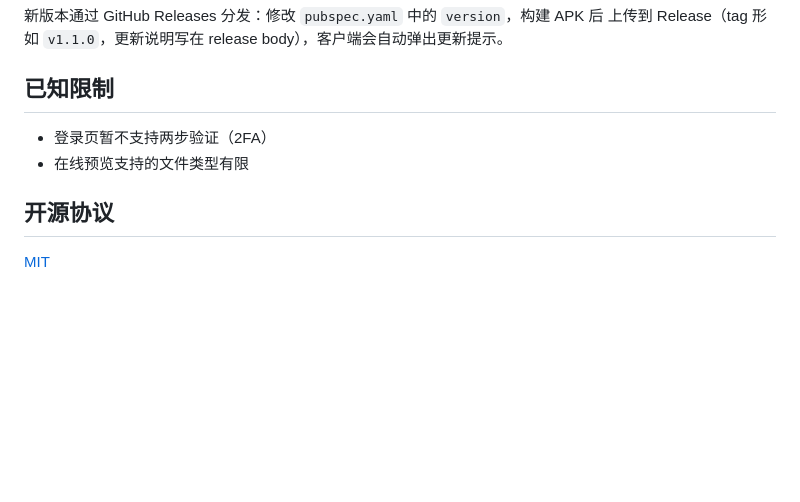
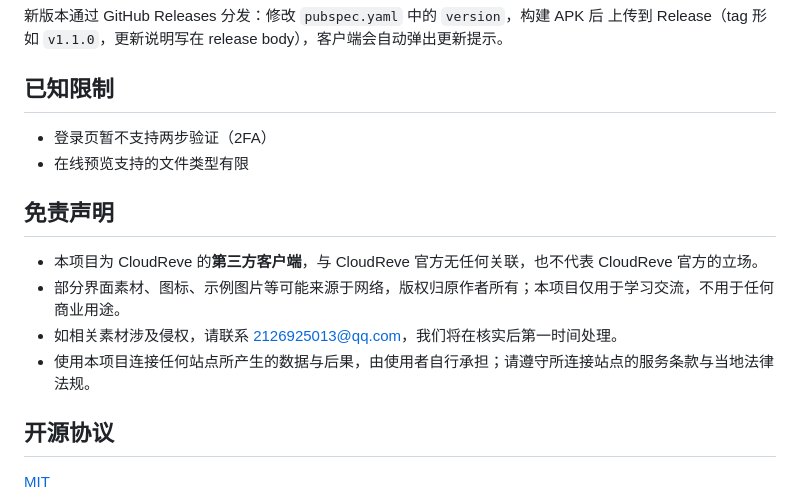
Before and after one commit to Miriy-been/cloud-pavilion, a Markdown page: README.md, the part around the change. GitHub-like rendering; blank space fills up the shorter version.

Commit message:
更新README

```diff
--- a/README.md
+++ b/README.md
@@ -84,6 +84,13 @@ APK 输出于 `build/app/outputs/flutter-apk/`。
 - 登录页暂不支持两步验证（2FA）
 - 在线预览支持的文件类型有限
 
+## 免责声明
+
+- 本项目为 CloudReve 的**第三方客户端**，与 CloudReve 官方无任何关联，也不代表 CloudReve 官方的立场。
+- 部分界面素材、图标、示例图片等可能来源于网络，版权归原作者所有；本项目仅用于学习交流，不用于任何商业用途。
+- 如相关素材涉及侵权，请联系 [2126925013@qq.com](mailto:2126925013@qq.com)，我们将在核实后第一时间处理。
+- 使用本项目连接任何站点所产生的数据与后果，由使用者自行承担；请遵守所连接站点的服务条款与当地法律法规。
+
 ## 开源协议
 
 [MIT](LICENSE)
```
